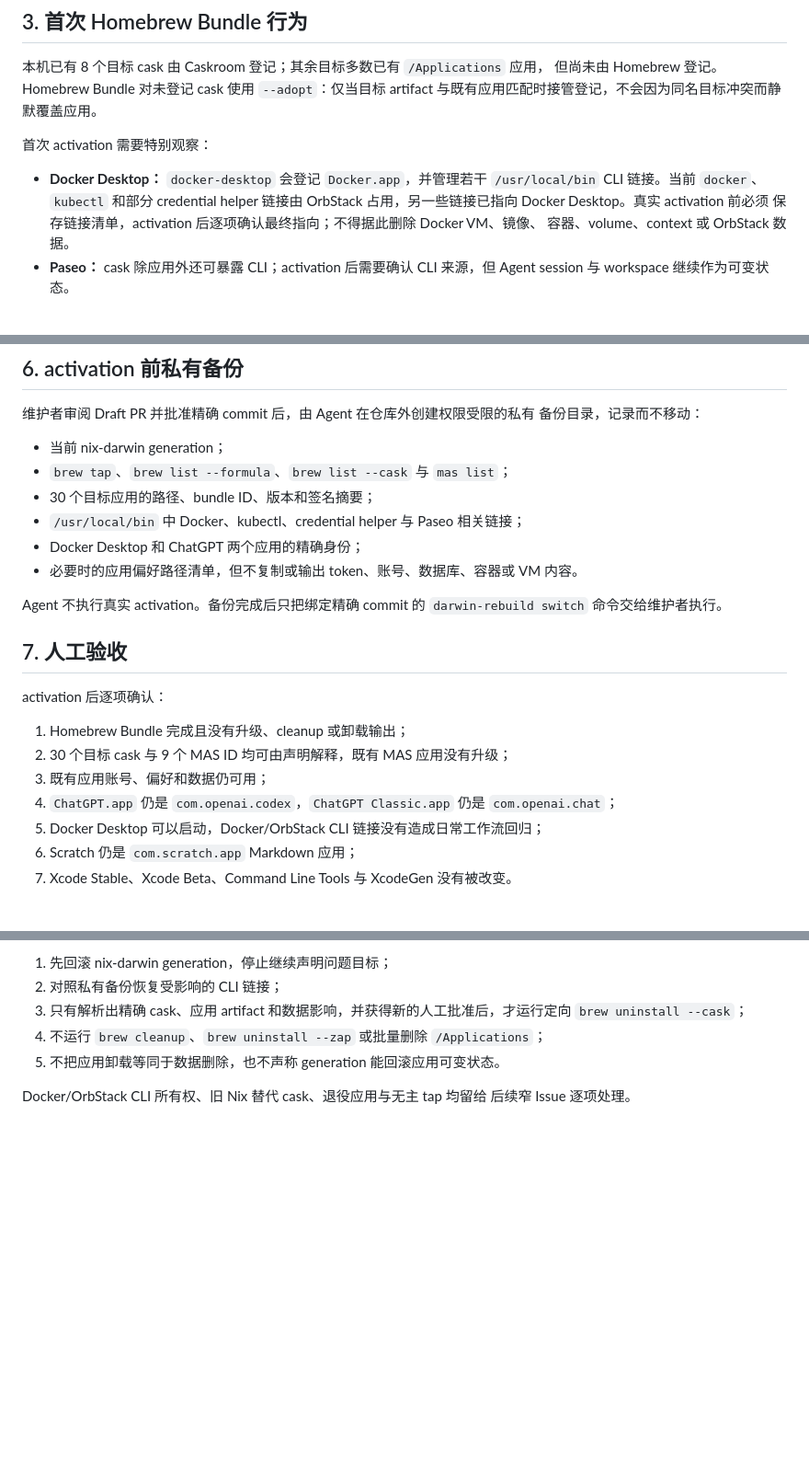
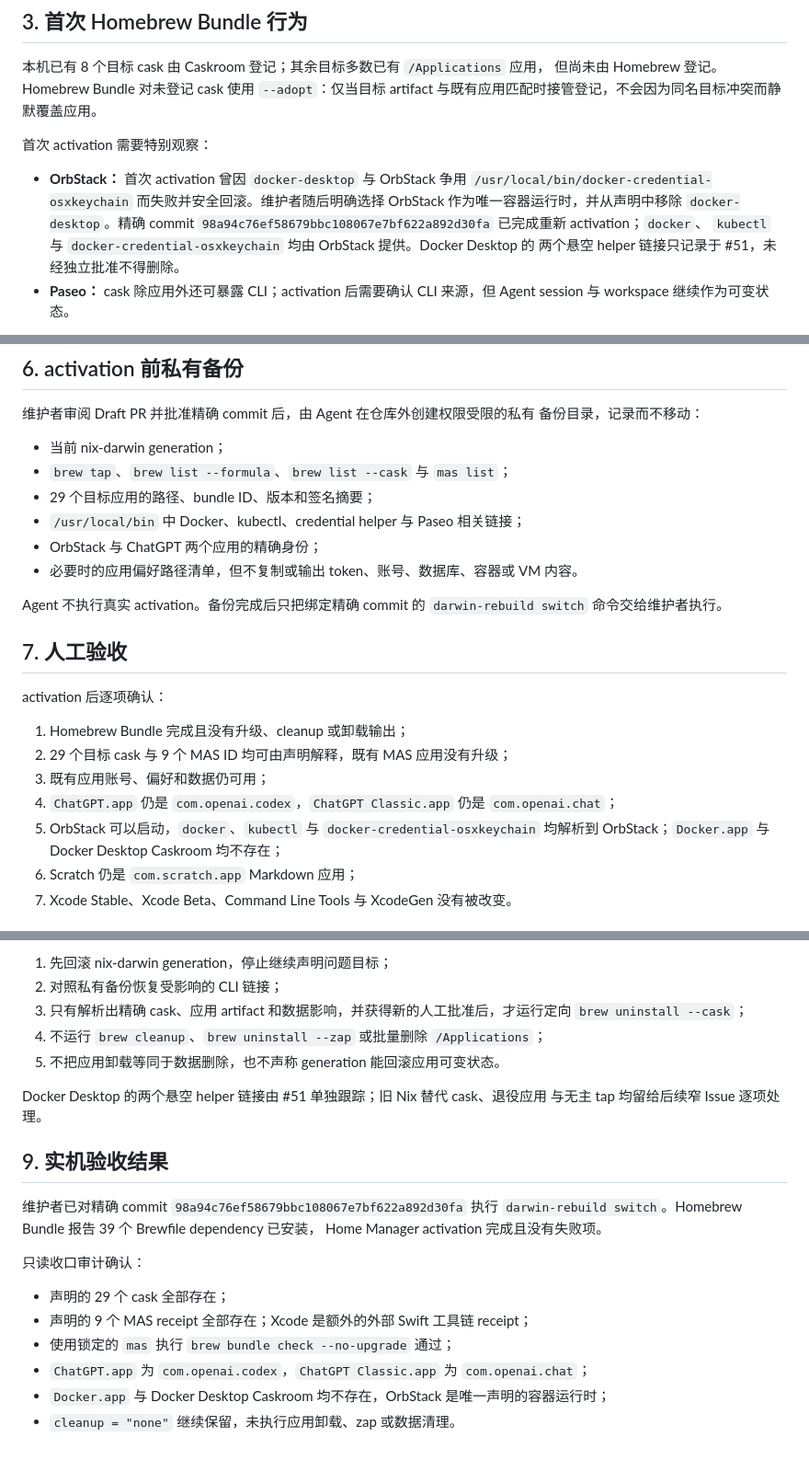
Before and after one commit to sayoriqwq/nix-config, a Markdown page: docs/inventory/phase-4-homebrew-mas.md, 3 parts joined by grey strips. Shown at 92% size. Rendered like a GitHub page; blank space fills up the shorter version.

Commit message:
docs(darwin): record OrbStack activation outcome

```diff
--- a/docs/inventory/phase-4-homebrew-mas.md
+++ b/docs/inventory/phase-4-homebrew-mas.md
@@ -59,11 +59,12 @@ artifact 与既有应用匹配时接管登记，不会因为同名目标冲突
 
 首次 activation 需要特别观察：
 
-- **Docker Desktop：** `docker-desktop` 会登记 `Docker.app`，并管理若干
-  `/usr/local/bin` CLI 链接。当前 `docker`、`kubectl` 和部分 credential helper
-  链接由 OrbStack 占用，另一些链接已指向 Docker Desktop。真实 activation 前必须
-  保存链接清单，activation 后逐项确认最终指向；不得据此删除 Docker VM、镜像、
-  容器、volume、context 或 OrbStack 数据。
+- **OrbStack：** 首次 activation 曾因 `docker-desktop` 与 OrbStack 争用
+  `/usr/local/bin/docker-credential-osxkeychain` 而失败并安全回滚。维护者随后明确选择
+  OrbStack 作为唯一容器运行时，并从声明中移除 `docker-desktop`。精确 commit
+  `98a94c76ef58679bbc108067e7bf622a892d30fa` 已完成重新 activation；`docker`、
+  `kubectl` 与 `docker-credential-osxkeychain` 均由 OrbStack 提供。Docker Desktop 的
+  两个悬空 helper 链接只记录于 #51，未经独立批准不得删除。
 - **Paseo：** cask 除应用外还可暴露 CLI；activation 后需要确认 CLI 来源，但 Agent
   session 与 workspace 继续作为可变状态。
 
@@ -111,9 +112,9 @@ nix build .#darwinConfigurations.macbook.system --no-link --print-out-paths
 
 - 当前 nix-darwin generation；
 - `brew tap`、`brew list --formula`、`brew list --cask` 与 `mas list`；
-- 30 个目标应用的路径、bundle ID、版本和签名摘要；
+- 29 个目标应用的路径、bundle ID、版本和签名摘要；
 - `/usr/local/bin` 中 Docker、kubectl、credential helper 与 Paseo 相关链接；
-- Docker Desktop 和 ChatGPT 两个应用的精确身份；
+- OrbStack 与 ChatGPT 两个应用的精确身份；
 - 必要时的应用偏好路径清单，但不复制或输出 token、账号、数据库、容器或 VM 内容。
 
 Agent 不执行真实 activation。备份完成后只把绑定精确 commit 的
@@ -124,11 +125,12 @@ Agent 不执行真实 activation。备份完成后只把绑定精确 commit 的
 activation 后逐项确认：
 
 1. Homebrew Bundle 完成且没有升级、cleanup 或卸载输出；
-2. 30 个目标 cask 与 9 个 MAS ID 均可由声明解释，既有 MAS 应用没有升级；
+2. 29 个目标 cask 与 9 个 MAS ID 均可由声明解释，既有 MAS 应用没有升级；
 3. 既有应用账号、偏好和数据仍可用；
 4. `ChatGPT.app` 仍是 `com.openai.codex`，`ChatGPT Classic.app` 仍是
    `com.openai.chat`；
-5. Docker Desktop 可以启动，Docker/OrbStack CLI 链接没有造成日常工作流回归；
+5. OrbStack 可以启动，`docker`、`kubectl` 与 `docker-credential-osxkeychain` 均解析到
+   OrbStack；`Docker.app` 与 Docker Desktop Caskroom 均不存在；
 6. Scratch 仍是 `com.scratch.app` Markdown 应用；
 7. Xcode Stable、Xcode Beta、Command Line Tools 与 XcodeGen 没有被改变。
 
@@ -144,5 +146,20 @@ nix-darwin generation 回滚只能撤回声明，不能保证撤销 Homebrew 已
 4. 不运行 `brew cleanup`、`brew uninstall --zap` 或批量删除 `/Applications`；
 5. 不把应用卸载等同于数据删除，也不声称 generation 能回滚应用可变状态。
 
-Docker/OrbStack CLI 所有权、旧 Nix 替代 cask、退役应用与无主 tap 均留给
-后续窄 Issue 逐项处理。
+Docker Desktop 的两个悬空 helper 链接由 #51 单独跟踪；旧 Nix 替代 cask、退役应用
+与无主 tap 均留给后续窄 Issue 逐项处理。
+
+## 9. 实机验收结果
+
+维护者已对精确 commit `98a94c76ef58679bbc108067e7bf622a892d30fa` 执行
+`darwin-rebuild switch`。Homebrew Bundle 报告 39 个 Brewfile dependency 已安装，
+Home Manager activation 完成且没有失败项。
+
+只读收口审计确认：
+
+- 声明的 29 个 cask 全部存在；
+- 声明的 9 个 MAS receipt 全部存在；Xcode 是额外的外部 Swift 工具链 receipt；
+- 使用锁定的 `mas` 执行 `brew bundle check --no-upgrade` 通过；
+- `ChatGPT.app` 为 `com.openai.codex`，`ChatGPT Classic.app` 为 `com.openai.chat`；
+- `Docker.app` 与 Docker Desktop Caskroom 均不存在，OrbStack 是唯一声明的容器运行时；
+- `cleanup = "none"` 继续保留，未执行应用卸载、zap 或数据清理。
```
Also changed, not shown: other parts of docs/inventory/phase-4-homebrew-mas.md (+2 -2 lines), docs/inventory/phase-4-macos-software-ownership.md (+10 -6 lines).
